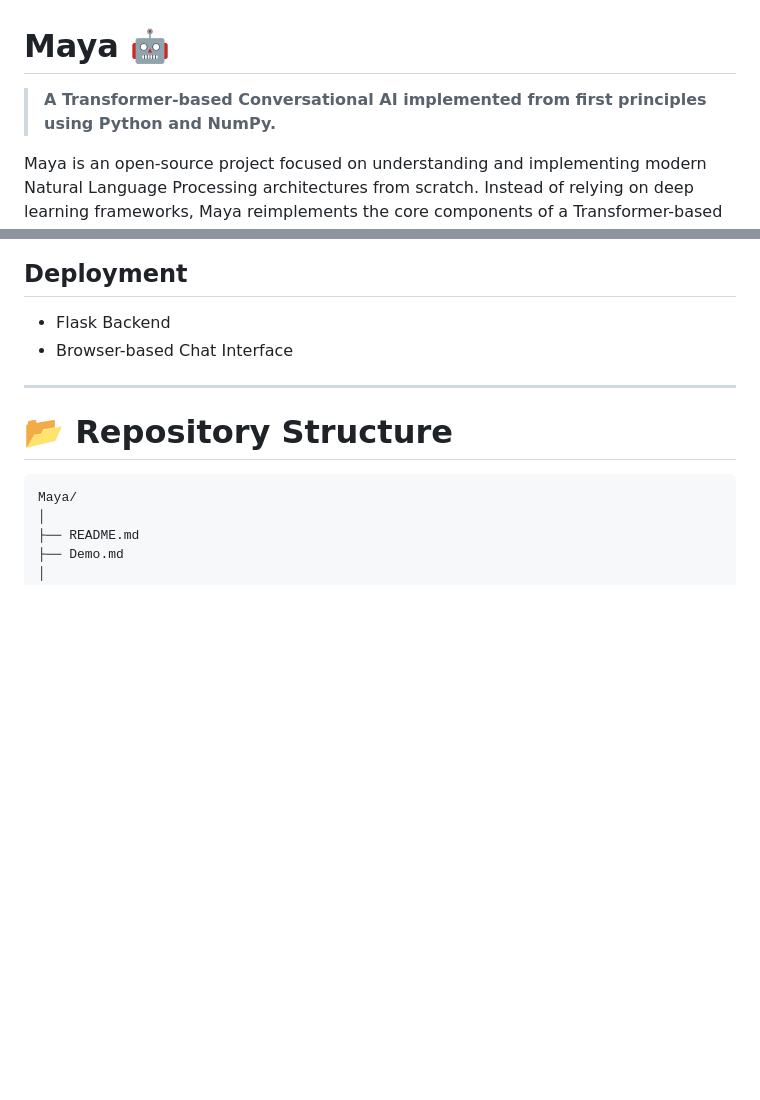
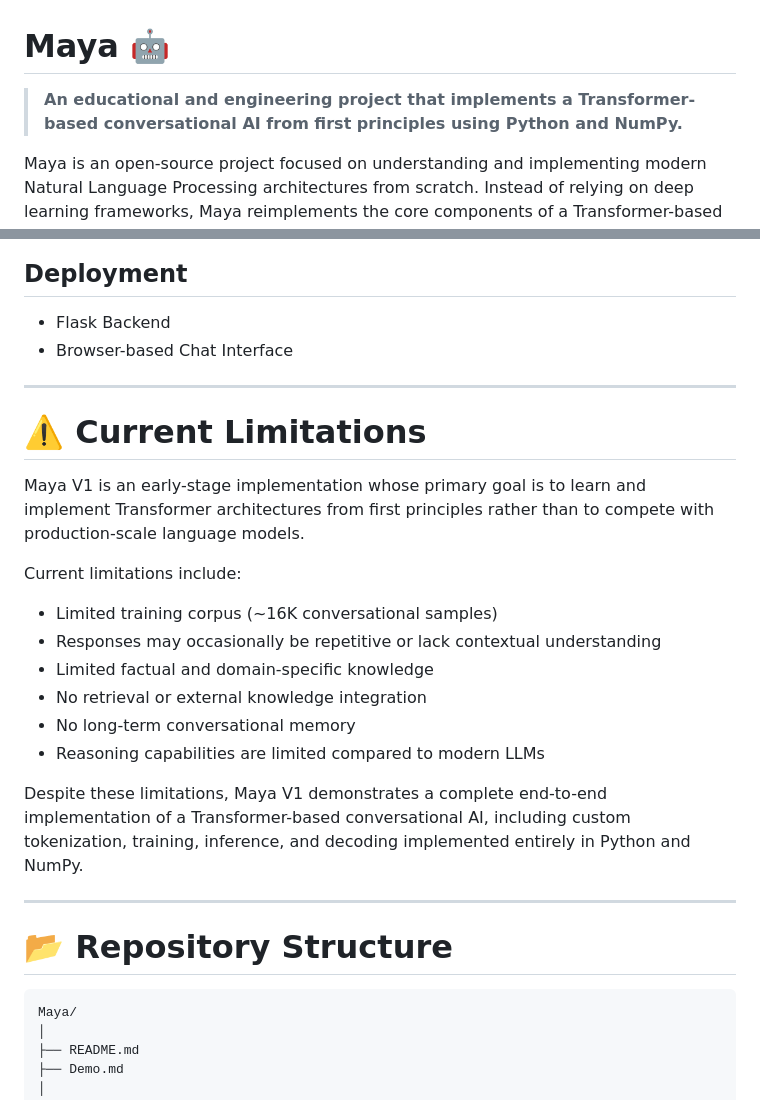
Before and after one commit to alokkumar-project/Maya, a Markdown page: Maya_v1/README.md, 2 parts joined by grey strips. GitHub-like rendering; blank space fills up the shorter version.

Commit message:
Update README with project details and limitations
Expanded project description and added limitations section.

```diff
--- a/Maya_v1/README.md
+++ b/Maya_v1/README.md
@@ -1,6 +1,6 @@
 # Maya 🤖
 
-> **A Transformer-based Conversational AI implemented from first principles using Python and NumPy.**
+> **An educational and engineering project that implements a Transformer-based conversational AI from first principles using Python and NumPy.**
 
 Maya is an open-source project focused on understanding and implementing modern Natural Language Processing architectures from scratch. Instead of relying on deep learning frameworks, Maya reimplements the core components of a Transformer-based conversational AI to provide a transparent and educational codebase for learning, experimentation, and future research.
 
@@ -88,6 +88,23 @@ The combined dataset focuses on open-domain dialogue, enabling Maya to respond n
 - Browser-based Chat Interface
 
 ---
+
+# ⚠️ Current Limitations
+
+Maya V1 is an early-stage implementation whose primary goal is to learn and implement Transformer architectures from first principles rather than to compete with production-scale language models.
+
+Current limitations include:
+
+- Limited training corpus (~16K conversational samples)
+- Responses may occasionally be repetitive or lack contextual understanding
+- Limited factual and domain-specific knowledge
+- No retrieval or external knowledge integration
+- No long-term conversational memory
+- Reasoning capabilities are limited compared to modern LLMs
+
+Despite these limitations, Maya V1 demonstrates a complete end-to-end implementation of a Transformer-based conversational AI, including custom tokenization, training, inference, and decoding implemented entirely in Python and NumPy.
+
+----
 
 # 📂 Repository Structure
 
```
